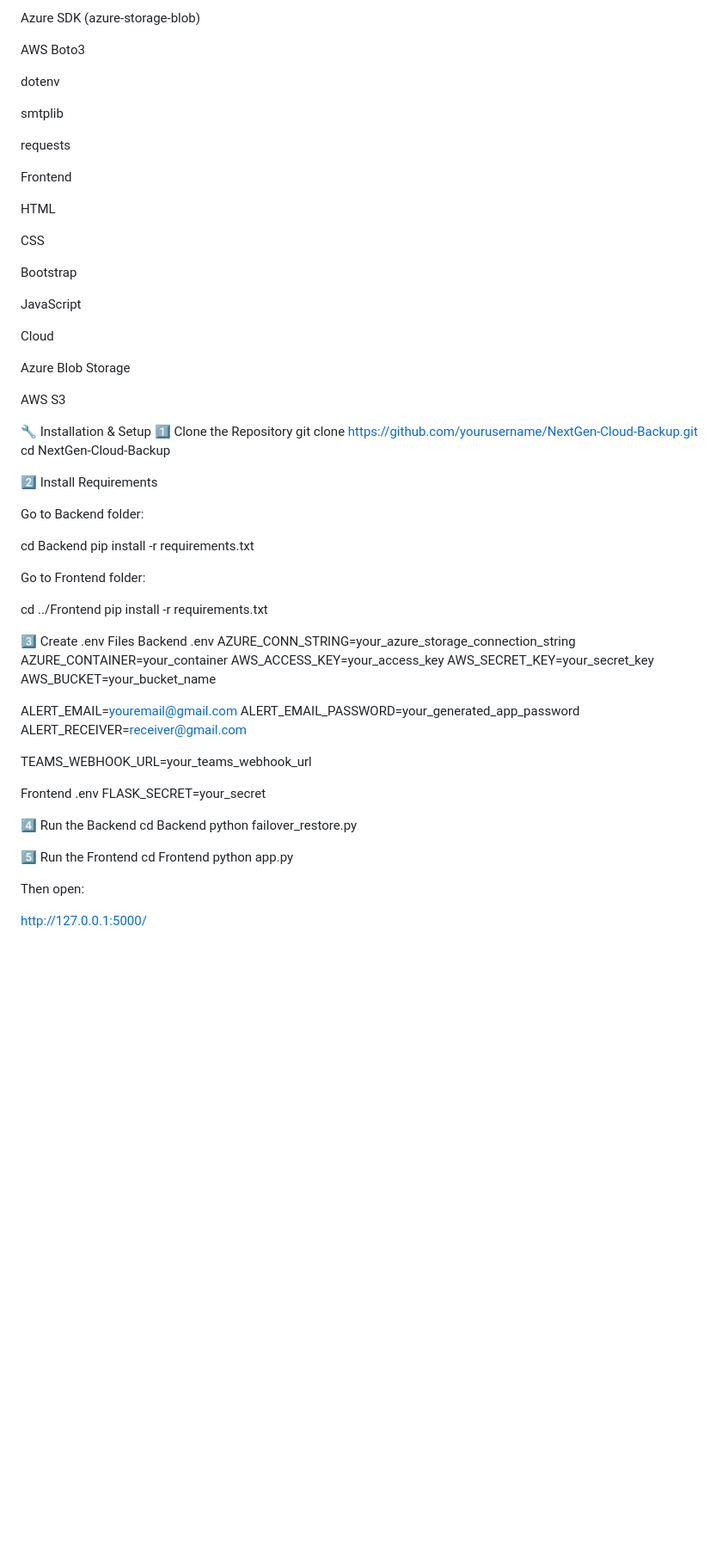
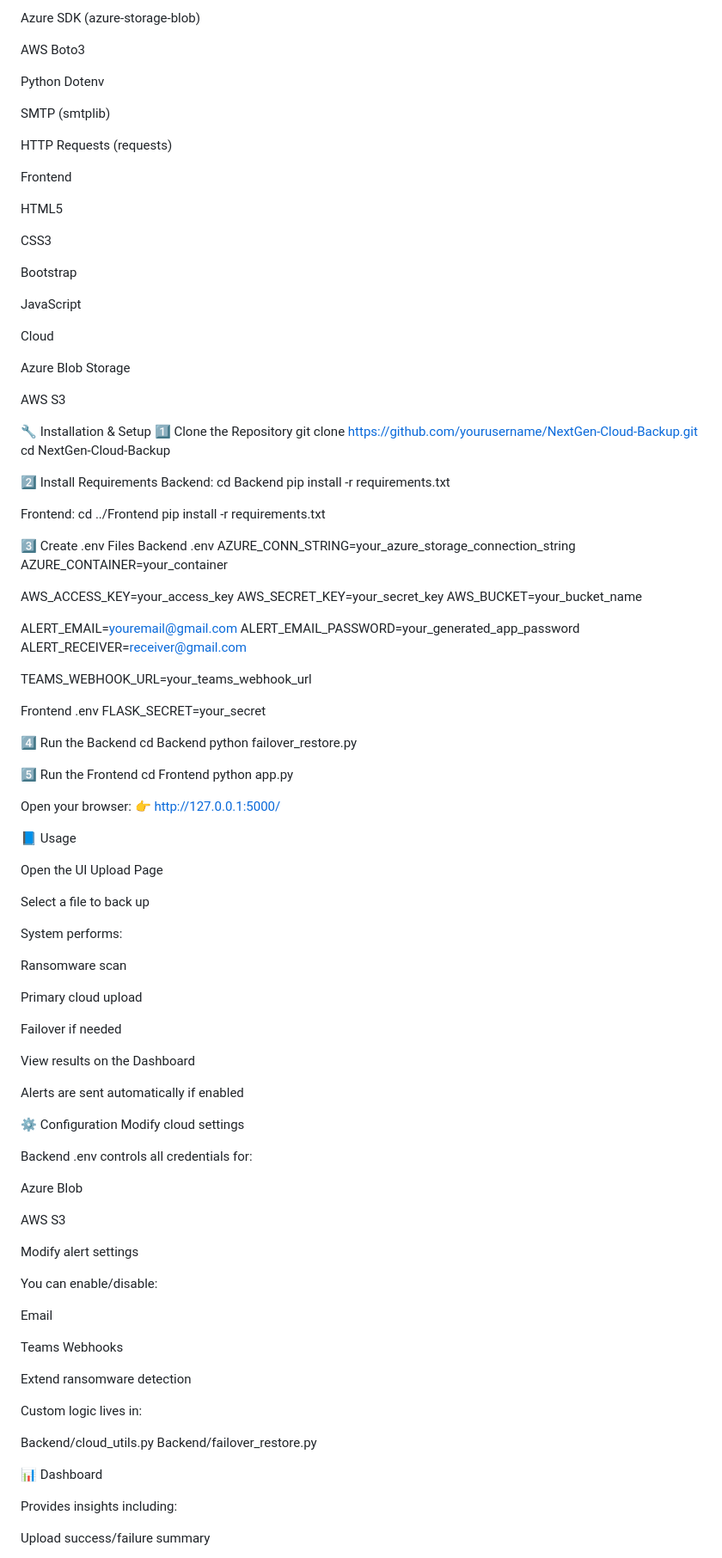
Before and after one commit to Chetanareddy18/NextGen-Cloud-Backup, a Markdown page: README.md, the part around the change printed below. Shown: that part at 86% size. Rendered like a GitHub page; blank space fills up the shorter version.

```diff
--- a/README.md
+++ b/README.md
@@ -142,17 +166,17 @@ Azure SDK (azure-storage-blob)
 
 AWS Boto3
 
-dotenv
+Python Dotenv
 
-smtplib
+SMTP (smtplib)
 
-requests
+HTTP Requests (requests)
 
 Frontend
 
-HTML
+HTML5
 
-CSS
+CSS3
 
 Bootstrap
 
@@ -170,15 +194,11 @@ git clone https://github.com/yourusername/NextGen-Cloud-Backup.git
 cd NextGen-Cloud-Backup
 
 2️⃣ Install Requirements
-
-Go to Backend folder:
-
+Backend:
 cd Backend
 pip install -r requirements.txt
 
-
-Go to Frontend folder:
-
+Frontend:
 cd ../Frontend
 pip install -r requirements.txt
 
@@ -186,6 +206,7 @@ pip install -r requirements.txt
 Backend .env
 AZURE_CONN_STRING=your_azure_storage_connection_string
 AZURE_CONTAINER=your_container
+
 AWS_ACCESS_KEY=your_access_key
 AWS_SECRET_KEY=your_secret_key
 AWS_BUCKET=your_bucket_name
@@ -208,8 +229,54 @@ cd Frontend
 python app.py
 
 
-Then open:
+Open your browser:
+👉 http://127.0.0.1:5000/
 
-http://127.0.0.1:5000/
+📘 Usage
 
+Open the UI Upload Page
 
+Select a file to back up
+
+System performs:
+
+Ransomware scan
+
+Primary cloud upload
+
+Failover if needed
+
+View results on the Dashboard
+
+Alerts are sent automatically if enabled
+
+⚙️ Configuration
+Modify cloud settings
+
+Backend .env controls all credentials for:
+
+Azure Blob
+
+AWS S3
+
+Modify alert settings
+
+You can enable/disable:
+
+Email
+
+Teams Webhooks
+
+Extend ransomware detection
+
+Custom logic lives in:
+
+Backend/cloud_utils.py
+Backend/failover_restore.py
+
+📊 Dashboard
+
+Provides insights including:
+
+Upload success/failure summary
+
```
Also changed, not shown: other parts of README.md (+75 -32 lines).
